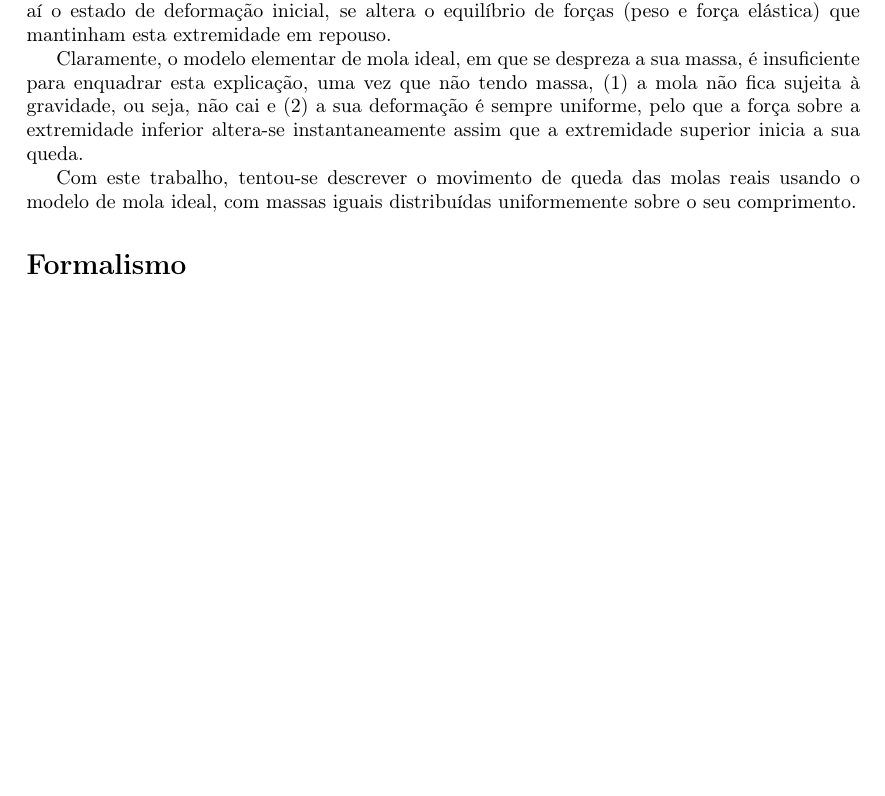
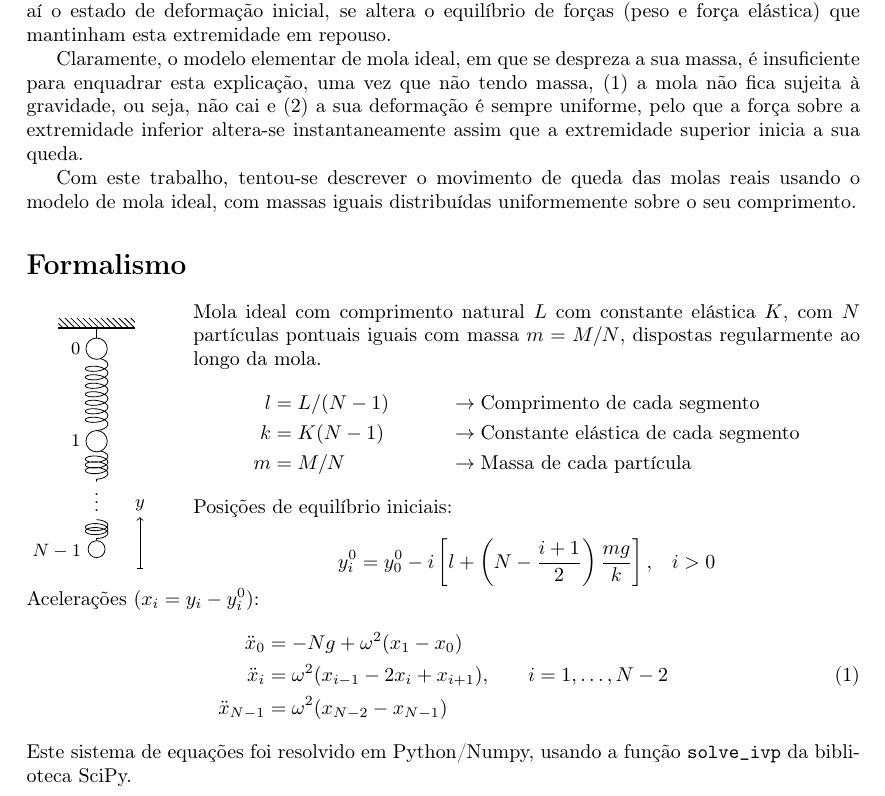
Before and after one commit to ljmamoreira/fslinky, a LaTeX document (docs/Poster/boxes/boxes.tex): part of the page before the commit and part of page 1 of 2 after it, cut so that both start at the same text, the shorter picture padded with empty space. Compiled offline with pdfLaTeX.

Commit message:
Added Formalismo section to boxes.

```diff
--- a/docs/Poster/boxes/boxes.tex
+++ b/docs/Poster/boxes/boxes.tex
@@ -3,7 +3,8 @@
 \usepackage[portuguese]{babel}
 \usepackage[T1]{fontenc}
 \usepackage[a4paper,margin=]{geometry}
-\usepackage{icomma,amsmath}
+\usepackage{icomma,amsmath,tikz}
+\usetikzlibrary{decorations.pathmorphing,patterns}
 \begin{document}
 \section*{Motivação / Introdução}
 Vários vídeos disponíveis na plataforma YouTube mostram a queda de uma mola
@@ -31,6 +32,63 @@ usando o modelo de mola ideal, com massas iguais distribuídas uniformemente
 sobre o seu comprimento.
 
 \section*{Formalismo}
+\begin{tikzpicture}[baseline=(current bounding box.north),scale=0.9]
+  \small
+  % Supporting structure
+  \fill [pattern = north west lines] (-0.75,0) rectangle ++(1.5,.2);
+  \draw[thick] (-0.75,0) -- ++(1.5,0);
+  \draw (0.80,-4.7) -- (0.90,-4.7);
+  \draw [->] (0.85,-4.7) -- +(0,1) node[above]{$y$};
+  % Spring
+  \tikzset
+  {
+    spring/.style n args={2}{decorate,
+                   decoration={coil, aspect=0.4,
+                               segment length=#1,
+                               amplitude = 2mm,
+                               %pre length=2mm,
+                               %post length=#2
+                              }
+                            }
+  }
+  \draw (0,0) -- (0,-0.4) coordinate(a);
+  \draw [spring={1.5mm}{0.5mm}] ([yshift=-1.8mm]a) -- ++(0,-1.45)
+    coordinate[yshift=-1.65mm](b);
+  \draw [spring={1.0mm}{0mm}] ([yshift=-1.8mm]b)-- ++(0,-0.61) coordinate (c);
+  \path (a) node[circle, draw, fill=white,inner sep=1]{\rule{0mm}{3mm}}
+    node[left, inner sep=8]{0};
+  \path (b) node[circle, draw, fill=white,inner sep=1]{\rule{0mm}{3mm}}
+    node[left, inner sep=8]{1};
+  %\fill (c) circle(0.1);
+  \path (c) node[inner sep=0,below]{$\vdots$};
+  \draw [spring={0.7mm}{1mm}] (0,-3.75) -- ++(0,-0.405)
+    node[below,circle,fill=white, draw, inner sep=0]{\rule{0mm}{3mm}}
+    node[shift={(-7mm,-2mm)}]{$N-1$};
+\end{tikzpicture}\hfill
+\begin{minipage}[t]{0.8\linewidth}
+Mola ideal com comprimento natural $L$ com constante elástica $K$, com $N$
+partículas pontuais iguais com massa $m=M/N$, dispostas regularmente ao longo da
+mola.
+\begin{align*}
+  l&=L/(N-1)&&\rightarrow\text{Comprimento de cada segmento}\\
+  k&=K(N-1)&& \rightarrow\text{Constante elástica de cada segmento}\\
+  m&=M/N    &&\rightarrow\text{Massa de cada partícula}
+\end{align*}
+Posições de equilíbrio iniciais:
+\begin{equation*}
+  y_i^0=y_0^0-i\left[l+\left(N-\frac{i+1}{2}\right)\frac{mg}{k}\right],\quad i>0
+\end{equation*}
+\end{minipage}
+Acelerações ($x_i=y_i-y_i^0$):
+\begin{equation}
+  \begin{aligned}
+    \ddot x_0 &=-Ng+\omega^2(x_1-x_0)\\
+    \ddot x_i &= \omega^2(x_{i-1}-2x_i+x_{i+1}),\qquad i=1, \ldots, N-2\\
+    \ddot x_{N-1} &=\omega^2(x_{N-2}-x_{N-1})
+  \end{aligned}
+\end{equation}
+Este sistema de equações foi resolvido em Python/Numpy, usando a função
+\texttt{solve\_ivp} da biblioteca SciPy.
 
 \section*{Procedimento experimental}
 
```
Also changed, not shown: lab_data/video_data/20231128_DSC_1763_N3_v3.txt (+3 -1 lines), 1 other file.
